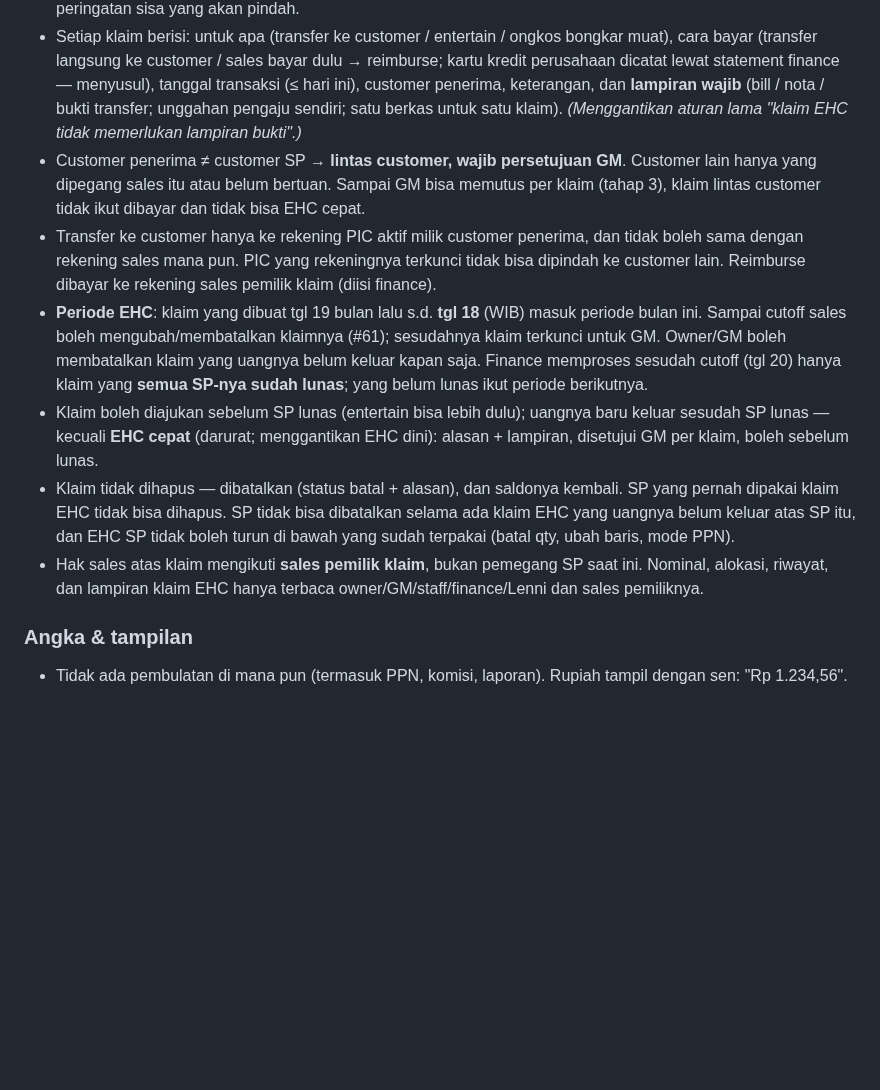
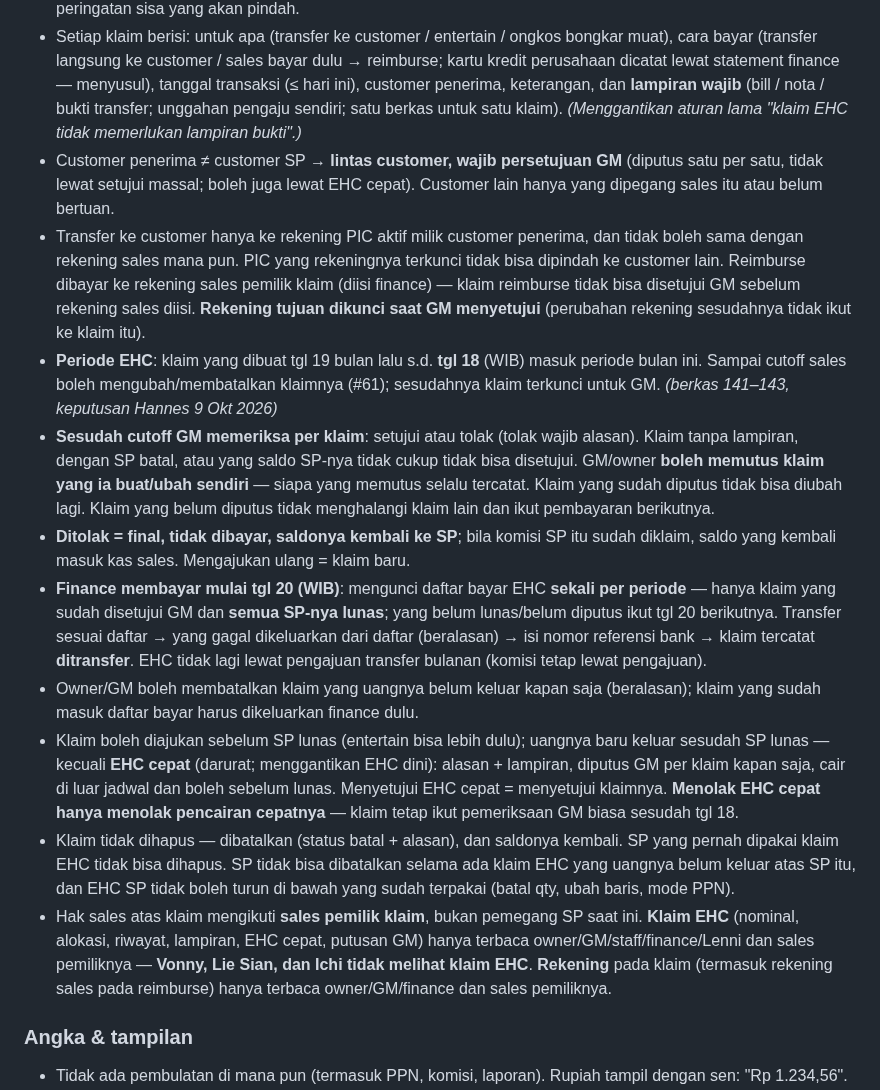
Before and after one commit to hanneslowan-max/RHJ-Website, a Markdown page: ATURAN.md, the part around the change. Rendered like a GitHub page; blank space fills up the shorter version.

```diff
--- a/ATURAN.md
+++ b/ATURAN.md
@@ -66,12 +66,16 @@ Berkas ini dibaca Claude sebelum mengerjakan setiap revisi. Pemilik keputusan: H
 - EHC yang disisihkan di SP (dalam DPP, dipotong ke sen di bawahnya) adalah **saldo SP itu**. Klaim EHC = pemakaian saldo: boleh berkali-kali lintas bulan **selama komisi SP itu belum diklaim**. Satu klaim boleh memotong beberapa SP milik sales yang sama; tiap SP paling banyak sisa saldonya. SP yang belum ditautkan ke data pelanggan belum bisa dipakai.
 - **Komisi SP diklaim → EHC SP tertutup**: sisa saldonya masuk **kas sales**. Sebelum klaim komisi, sales diberi peringatan sisa yang akan pindah.
 - Setiap klaim berisi: untuk apa (transfer ke customer / entertain / ongkos bongkar muat), cara bayar (transfer langsung ke customer / sales bayar dulu → reimburse; kartu kredit perusahaan dicatat lewat statement finance — menyusul), tanggal transaksi (≤ hari ini), customer penerima, keterangan, dan **lampiran wajib** (bill / nota / bukti transfer; unggahan pengaju sendiri; satu berkas untuk satu klaim). *(Menggantikan aturan lama "klaim EHC tidak memerlukan lampiran bukti".)*
-- Customer penerima ≠ customer SP → **lintas customer, wajib persetujuan GM**. Customer lain hanya yang dipegang sales itu atau belum bertuan. Sampai GM bisa memutus per klaim (tahap 3), klaim lintas customer tidak ikut dibayar dan tidak bisa EHC cepat.
-- Transfer ke customer hanya ke rekening PIC aktif milik customer penerima, dan tidak boleh sama dengan rekening sales mana pun. PIC yang rekeningnya terkunci tidak bisa dipindah ke customer lain. Reimburse dibayar ke rekening sales pemilik klaim (diisi finance).
-- **Periode EHC**: klaim yang dibuat tgl 19 bulan lalu s.d. **tgl 18** (WIB) masuk periode bulan ini. Sampai cutoff sales boleh mengubah/membatalkan klaimnya (#61); sesudahnya klaim terkunci untuk GM. Owner/GM boleh membatalkan klaim yang uangnya belum keluar kapan saja. Finance memproses sesudah cutoff (tgl 20) hanya klaim yang **semua SP-nya sudah lunas**; yang belum lunas ikut periode berikutnya.
-- Klaim boleh diajukan sebelum SP lunas (entertain bisa lebih dulu); uangnya baru keluar sesudah SP lunas — kecuali **EHC cepat** (darurat; menggantikan EHC dini): alasan + lampiran, disetujui GM per klaim, boleh sebelum lunas.
+- Customer penerima ≠ customer SP → **lintas customer, wajib persetujuan GM** (diputus satu per satu, tidak lewat setujui massal; boleh juga lewat EHC cepat). Customer lain hanya yang dipegang sales itu atau belum bertuan.
+- Transfer ke customer hanya ke rekening PIC aktif milik customer penerima, dan tidak boleh sama dengan rekening sales mana pun. PIC yang rekeningnya terkunci tidak bisa dipindah ke customer lain. Reimburse dibayar ke rekening sales pemilik klaim (diisi finance) — klaim reimburse tidak bisa disetujui GM sebelum rekening sales diisi. **Rekening tujuan dikunci saat GM menyetujui** (perubahan rekening sesudahnya tidak ikut ke klaim itu).
+- **Periode EHC**: klaim yang dibuat tgl 19 bulan lalu s.d. **tgl 18** (WIB) masuk periode bulan ini. Sampai cutoff sales boleh mengubah/membatalkan klaimnya (#61); sesudahnya klaim terkunci untuk GM. *(berkas 141–143, keputusan Hannes 9 Okt 2026)*
+- **Sesudah cutoff GM memeriksa per klaim**: setujui atau tolak (tolak wajib alasan). Klaim tanpa lampiran, dengan SP batal, atau yang saldo SP-nya tidak cukup tidak bisa disetujui. GM/owner **boleh memutus klaim yang ia buat/ubah sendiri** — siapa yang memutus selalu tercatat. Klaim yang sudah diputus tidak bisa diubah lagi. Klaim yang belum diputus tidak menghalangi klaim lain dan ikut pembayaran berikutnya.
+- **Ditolak = final, tidak dibayar, saldonya kembali ke SP**; bila komisi SP itu sudah diklaim, saldo yang kembali masuk kas sales. Mengajukan ulang = klaim baru.
+- **Finance membayar mulai tgl 20 (WIB)**: mengunci daftar bayar EHC **sekali per periode** — hanya klaim yang sudah disetujui GM dan **semua SP-nya lunas**; yang belum lunas/belum diputus ikut tgl 20 berikutnya. Transfer sesuai daftar → yang gagal dikeluarkan dari daftar (beralasan) → isi nomor referensi bank → klaim tercatat **ditransfer**. EHC tidak lagi lewat pengajuan transfer bulanan (komisi tetap lewat pengajuan).
+- Owner/GM boleh membatalkan klaim yang uangnya belum keluar kapan saja (beralasan); klaim yang sudah masuk daftar bayar harus dikeluarkan finance dulu.
+- Klaim boleh diajukan sebelum SP lunas (entertain bisa lebih dulu); uangnya baru keluar sesudah SP lunas — kecuali **EHC cepat** (darurat; menggantikan EHC dini): alasan + lampiran, diputus GM per klaim kapan saja, cair di luar jadwal dan boleh sebelum lunas. Menyetujui EHC cepat = menyetujui klaimnya. **Menolak EHC cepat hanya menolak pencairan cepatnya** — klaim tetap ikut pemeriksaan GM biasa sesudah tgl 18.
 - Klaim tidak dihapus — dibatalkan (status batal + alasan), dan saldonya kembali. SP yang pernah dipakai klaim EHC tidak bisa dihapus. SP tidak bisa dibatalkan selama ada klaim EHC yang uangnya belum keluar atas SP itu, dan EHC SP tidak boleh turun di bawah yang sudah terpakai (batal qty, ubah baris, mode PPN).
-- Hak sales atas klaim mengikuti **sales pemilik klaim**, bukan pemegang SP saat ini. Nominal, alokasi, riwayat, dan lampiran klaim EHC hanya terbaca owner/GM/staff/finance/Lenni dan sales pemiliknya.
+- Hak sales atas klaim mengikuti **sales pemilik klaim**, bukan pemegang SP saat ini. **Klaim EHC** (nominal, alokasi, riwayat, lampiran, EHC cepat, putusan GM) hanya terbaca owner/GM/staff/finance/Lenni dan sales pemiliknya — **Vonny, Lie Sian, dan Ichi tidak melihat klaim EHC**. **Rekening** pada klaim (termasuk rekening sales pada reimburse) hanya terbaca owner/GM/finance dan sales pemiliknya.
 
 ### Angka & tampilan
 - Tidak ada pembulatan di mana pun (termasuk PPN, komisi, laporan). Rupiah tampil dengan sen: "Rp 1.234,56".
```
Also changed, not shown: HANDOFF.md (+13 -0 lines).
